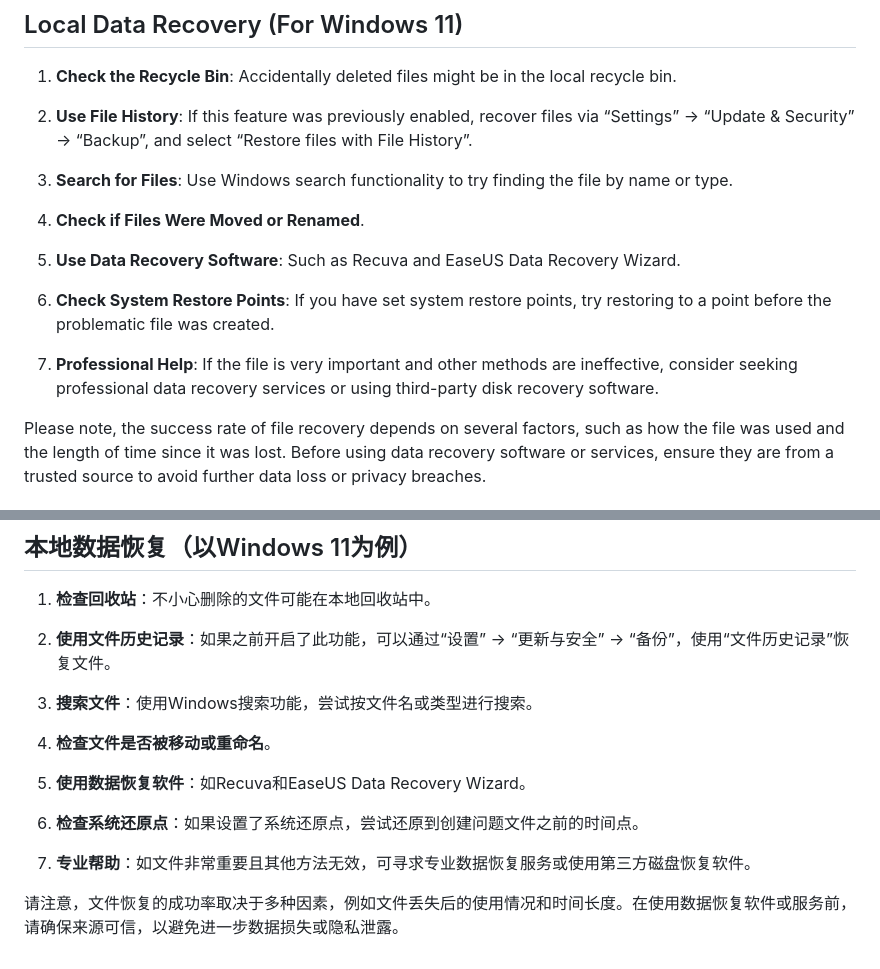
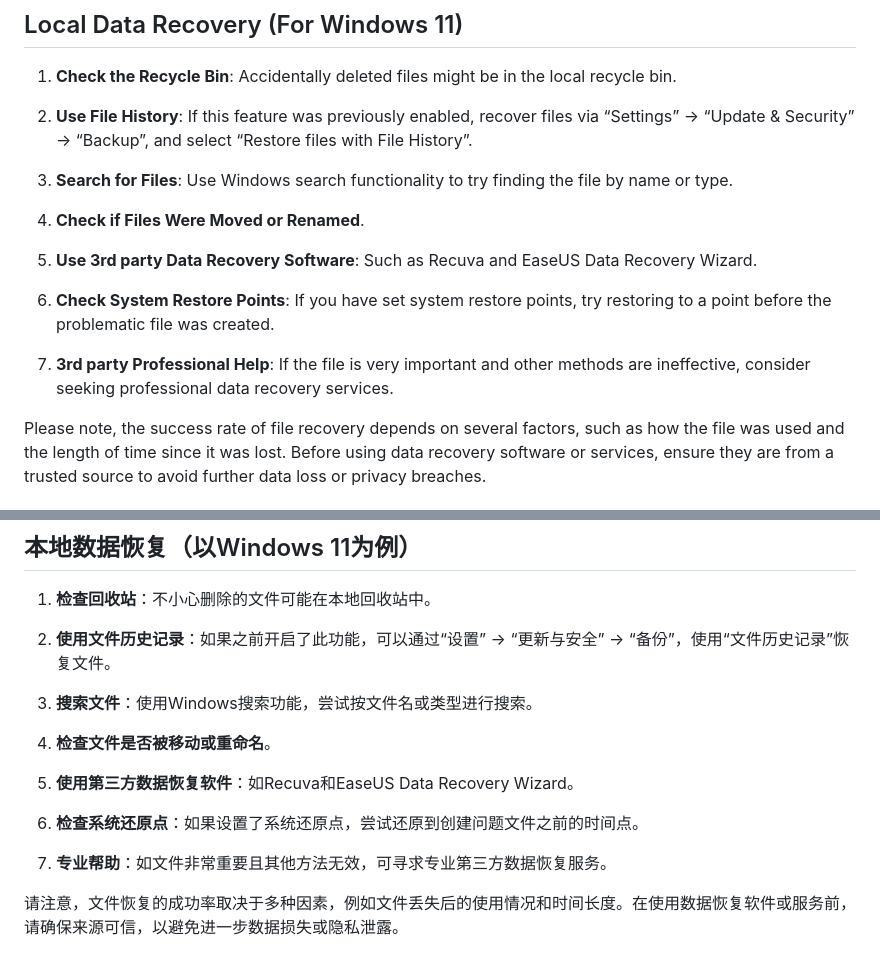
Before and after one commit to Chunlong101/SharePointTips, a Markdown page: SPO data restore/README.MD, 2 parts joined by grey strips. Drawn GitHub-style.

```diff
--- a/SPO data restore/README.MD
+++ b/SPO data restore/README.MD
@@ -30,11 +30,11 @@ This document offers various methods and steps for recovering files and data tha
 
 4. **Check if Files Were Moved or Renamed**.
 
-5. **Use Data Recovery Software**: Such as Recuva and EaseUS Data Recovery Wizard.
+5. **Use 3rd party Data Recovery Software**: Such as Recuva and EaseUS Data Recovery Wizard.
 
 6. **Check System Restore Points**: If you have set system restore points, try restoring to a point before the problematic file was created.
 
-7. **Professional Help**: If the file is very important and other methods are ineffective, consider seeking professional data recovery services or using third-party disk recovery software.
+7. **3rd party Professional Help**: If the file is very important and other methods are ineffective, consider seeking professional data recovery services.
 
 Please note, the success rate of file recovery depends on several factors, such as how the file was used and the length of time since it was lost. Before using data recovery software or services, ensure they are from a trusted source to avoid further data loss or privacy breaches.
 
@@ -70,10 +70,10 @@ Please note, the success rate of file recovery depends on several factors, such
 
 4. **检查文件是否被移动或重命名**。
 
-5. **使用数据恢复软件**：如Recuva和EaseUS Data Recovery Wizard。
+5. **使用第三方数据恢复软件**：如Recuva和EaseUS Data Recovery Wizard。
 
 6. **检查系统还原点**：如果设置了系统还原点，尝试还原到创建问题文件之前的时间点。
 
-7. **专业帮助**：如文件非常重要且其他方法无效，可寻求专业数据恢复服务或使用第三方磁盘恢复软件。
+7. **专业帮助**：如文件非常重要且其他方法无效，可寻求专业第三方数据恢复服务。
 
 请注意，文件恢复的成功率取决于多种因素，例如文件丢失后的使用情况和时间长度。在使用数据恢复软件或服务前，请确保来源可信，以避免进一步数据损失或隐私泄露。
```
